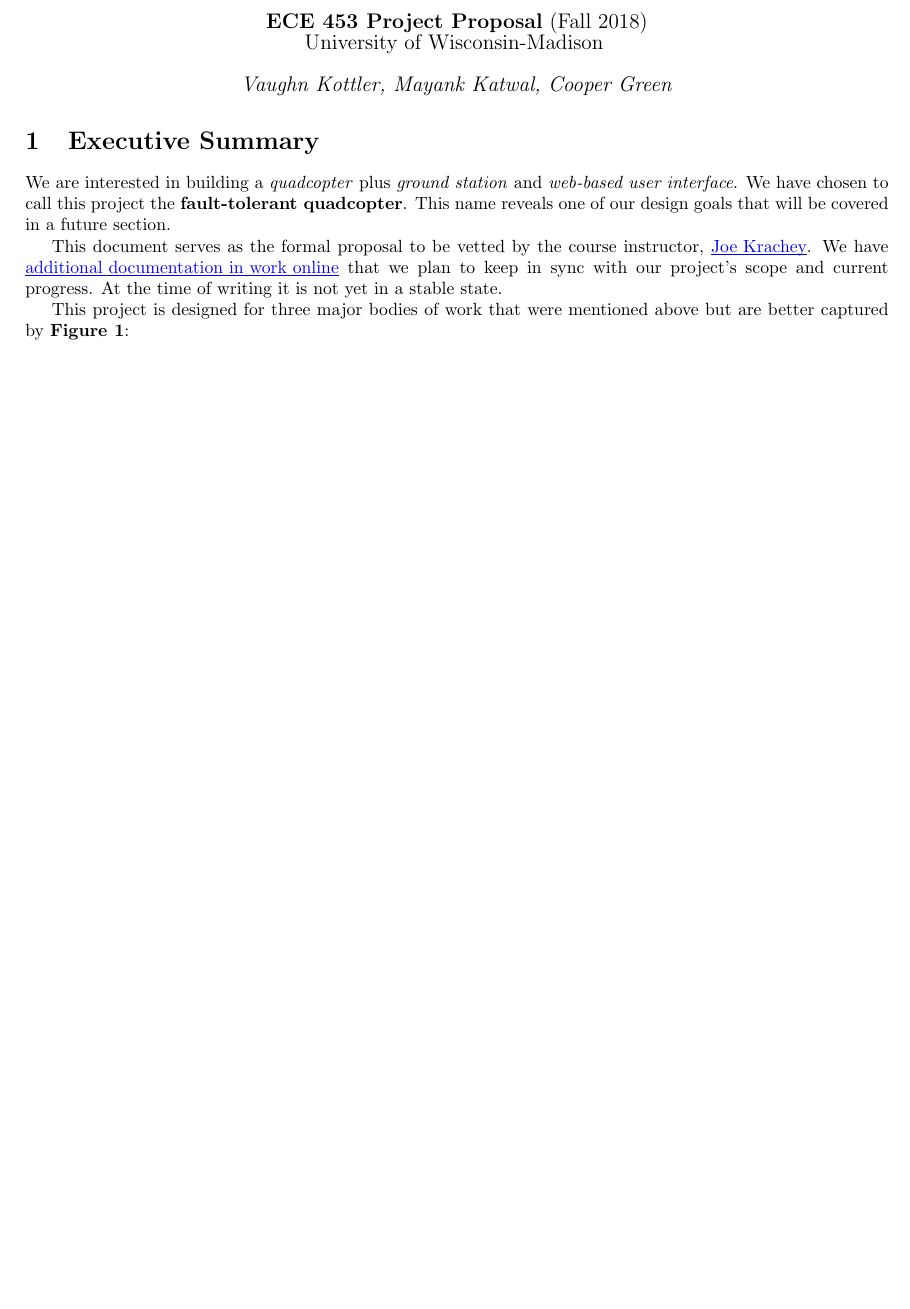
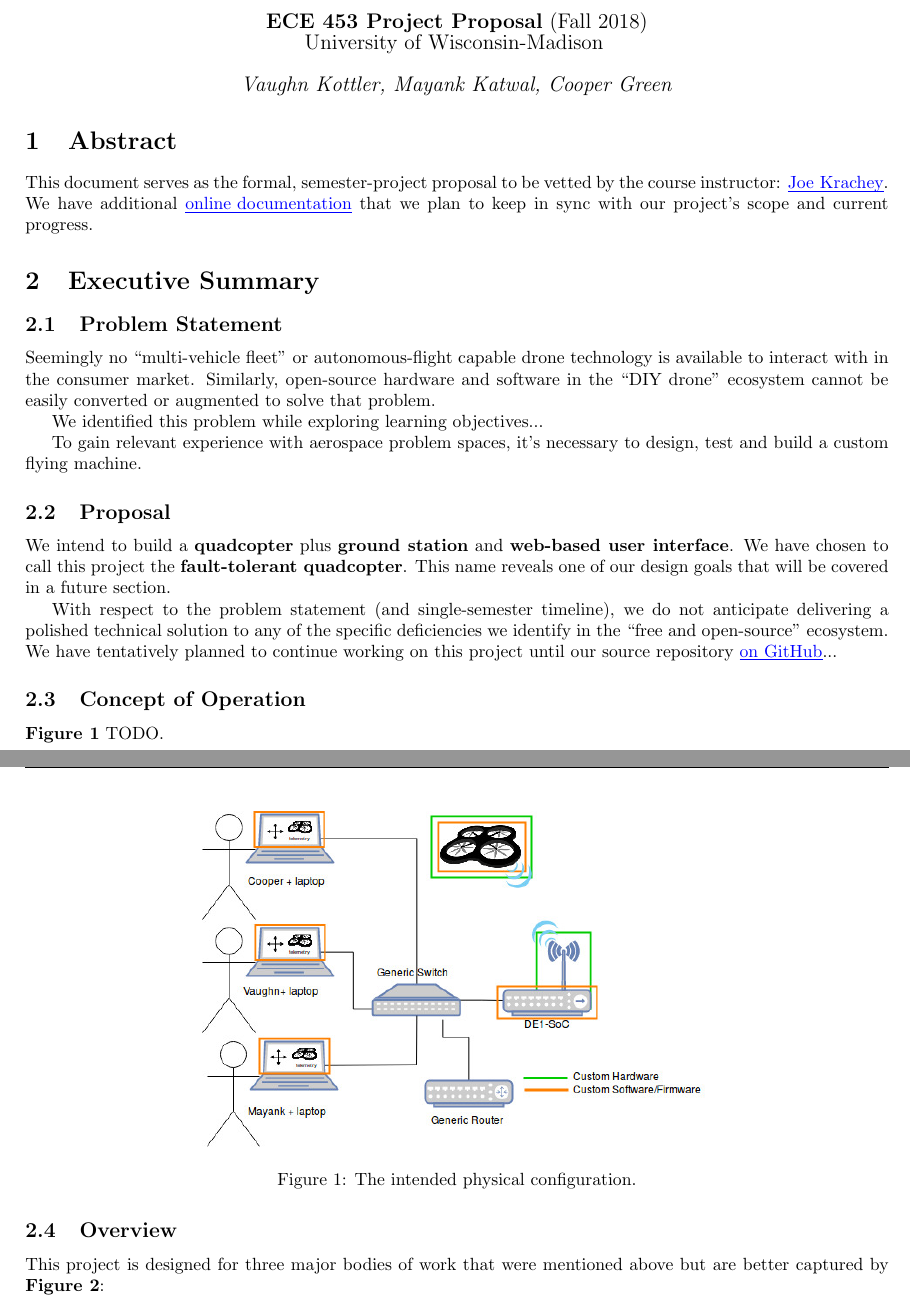
Before and after one commit to vkottler/senior-design, a LaTeX document (docs/proposal/proposal-final.tex): part of page 1 of 8 before the commit and two parts of pages 1 and 2 of 9 after it, the two joined at a grey line, cut so that both start at the same text, the shorter picture padded with empty space. Compiled offline with pdfLaTeX.

Commit message:
progress commit on the final proposal

```diff
--- a/docs/proposal/proposal-final.tex
+++ b/docs/proposal/proposal-final.tex
@@ -26,6 +26,7 @@
 
 % custom commands
 \newcommand{\HREF}[2]{{\color{blue}\underline{\smash{\href{#1}{#2}}}}}
+\newcommand{\HREFA}[2]{\textcolor{blue}{\underline{\smash{\href{#1}{#2}}}}}
 
 % metadata
 \title{ECE 453 Project Proposal}
@@ -47,22 +48,56 @@
 	{\large\textit{Vaughn Kottler, Mayank Katwal, Cooper Green}}
 \end{center}
 
+\section{Abstract}
+
+This document serves as the formal, semester-project proposal to be vetted by
+the course instructor:
+\HREF{https://directory.engr.wisc.edu/ece/Faculty/Krachey_Joe/}{Joe Krachey}.
+We have additional
+\HREF{https://fault-tolerant-quadcopter.readthedocs.io/en/latest/}
+{online documentation} that we plan to keep in sync with our project's scope
+and current progress.
+
 \section{Executive Summary}
 
-We are interested in building a \textit{quadcopter} plus
-\textit{ground station} and \textit{web-based user interface}.
+\subsection{Problem Statement}
+
+Seemingly no ``multi-vehicle fleet'' or autonomous-flight capable drone
+technology is available to interact with in the consumer market. Similarly,
+open-source hardware and software in the ``DIY drone'' ecosystem cannot be
+easily converted or augmented to solve that problem.
+
+We identified this problem while exploring learning objectives...
+
+To gain relevant experience with aerospace problem spaces, it's necessary
+to design, test and build a custom flying machine.
+
+\subsection{Proposal}
+
+We intend to build a \textbf{quadcopter} plus
+\textbf{ground station} and \textbf{web-based user interface}.
 We have chosen to call this project the
 \textbf{fault-tolerant quadcopter}. This name reveals one of our
 design goals that will be covered in a future section.
 
-This document serves as the formal proposal to be vetted by the
-course instructor,
-\HREF{https://directory.engr.wisc.edu/ece/Faculty/Krachey_Joe/}{Joe Krachey}.
-We have
-\HREF{https://fault-tolerant-quadcopter.readthedocs.io/en/latest/}
-{additional documentation in work online} that we plan to keep in
-sync with our project's scope and current progress. At the time
-of writing it is not yet in a stable state.
+With respect to the problem statement (and single-semester timeline), we do
+not anticipate delivering a polished technical solution to any of the specific
+deficiencies we identify in the ``free and open-source'' ecosystem. We have
+tentatively planned to continue working on this project until our source
+repository \HREF{https://github.com/vkottler/senior-design}{on GitHub}...
+
+\subsection{Concept of Operation}
+
+\textbf{Figure \ref{fig:conops}} TODO.
+
+\begin{figure}[H]
+	\centering
+	\includegraphics[width=4in]{../src/im/conops}
+	\caption{The intended physical configuration.}
+	\label{fig:conops}
+\end{figure}
+
+\subsection{Overview}
 
 This project is designed for three major bodies of work that were
 mentioned above but are better captured by \textbf{Figure \ref{fig:high-level}}:
```
Also changed, not shown: docs/proposal/proposal-final.pdf, docs/proposal/proposal-final.tex (15 more changed lines).
